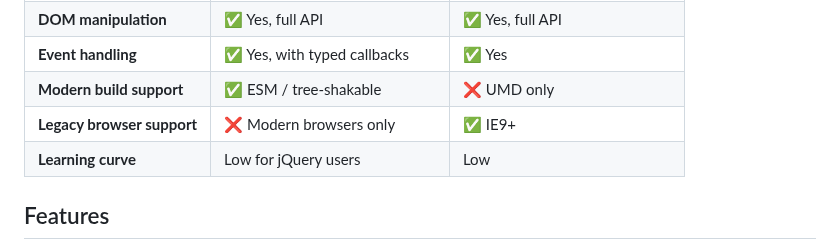
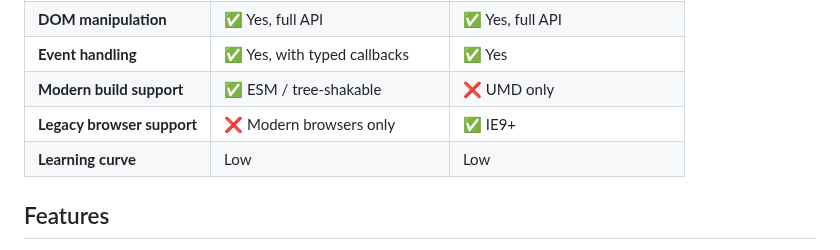
Before and after one commit to radeqq007/oBerry, a Markdown page: README.md, the part around the change. Drawn GitHub-style.

Commit message:
docs: Update README.md

```diff
--- a/README.md
+++ b/README.md
@@ -19,7 +19,7 @@ oBerry is a lightweight and modern JQuery alternative designed to simplify the m
 | **Event handling**         | ✅ Yes, with typed callbacks      | ✅ Yes                         |
 | **Modern build support**   | ✅ ESM / tree-shakable            | ❌ UMD only                    |
 | **Legacy browser support** | ❌ Modern browsers only           | ✅ IE9+                        |
-| **Learning curve**         | Low for jQuery users              | Low                            |
+| **Learning curve**         | Low                               | Low                             |
 
 ## Features
 
```
